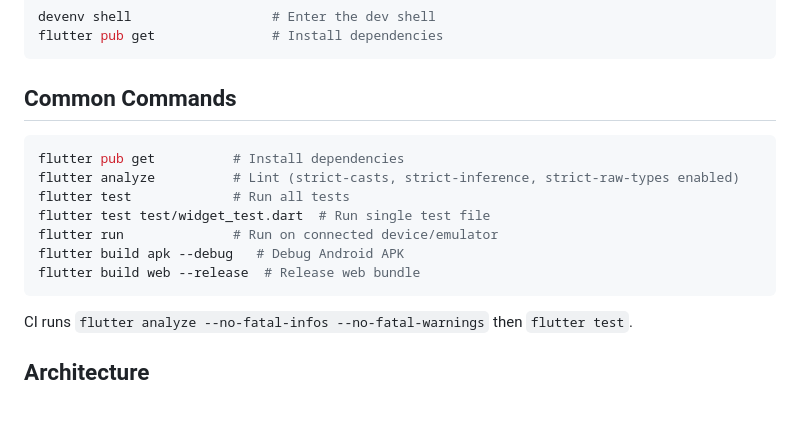
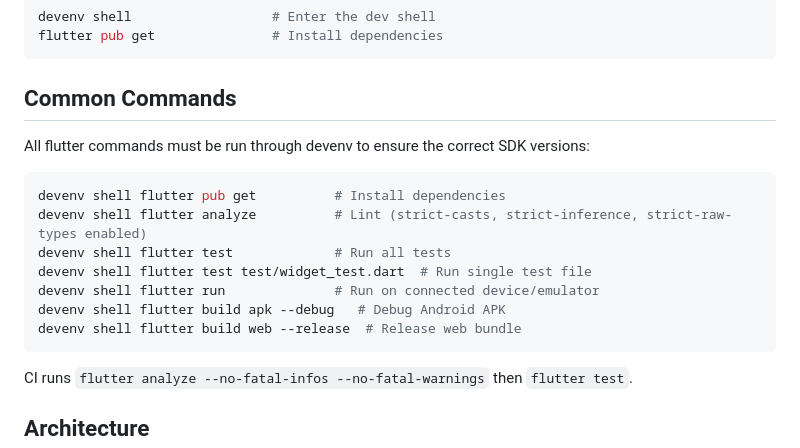
Before and after one commit to denysvitali/argocd_flutter, a Markdown page: CLAUDE.md, the part around the change. GitHub-like rendering; blank space fills up the shorter version.

Commit message:
Document devenv shell usage for all flutter commands
Co-Authored-By: Claude Opus 4.6 <noreply@anthropic.com>

````diff
--- a/CLAUDE.md
+++ b/CLAUDE.md
@@ -16,14 +16,15 @@ flutter pub get               # Install dependencies
 
 ## Common Commands
 
+All flutter commands must be run through devenv to ensure the correct SDK versions:
 ```bash
-flutter pub get          # Install dependencies
-flutter analyze          # Lint (strict-casts, strict-inference, strict-raw-types enabled)
-flutter test             # Run all tests
-flutter test test/widget_test.dart  # Run single test file
-flutter run              # Run on connected device/emulator
-flutter build apk --debug   # Debug Android APK
-flutter build web --release  # Release web bundle
+devenv shell flutter pub get          # Install dependencies
+devenv shell flutter analyze          # Lint (strict-casts, strict-inference, strict-raw-types enabled)
+devenv shell flutter test             # Run all tests
+devenv shell flutter test test/widget_test.dart  # Run single test file
+devenv shell flutter run              # Run on connected device/emulator
+devenv shell flutter build apk --debug   # Debug Android APK
+devenv shell flutter build web --release  # Release web bundle
 ```
 
 CI runs `flutter analyze --no-fatal-infos --no-fatal-warnings` then `flutter test`.
````
